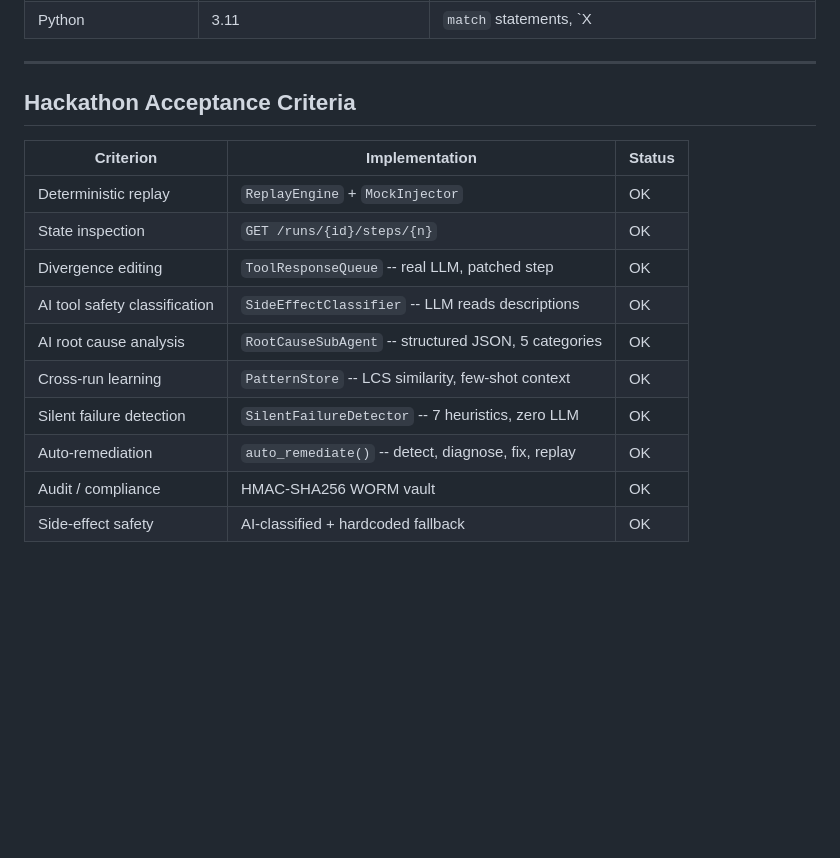
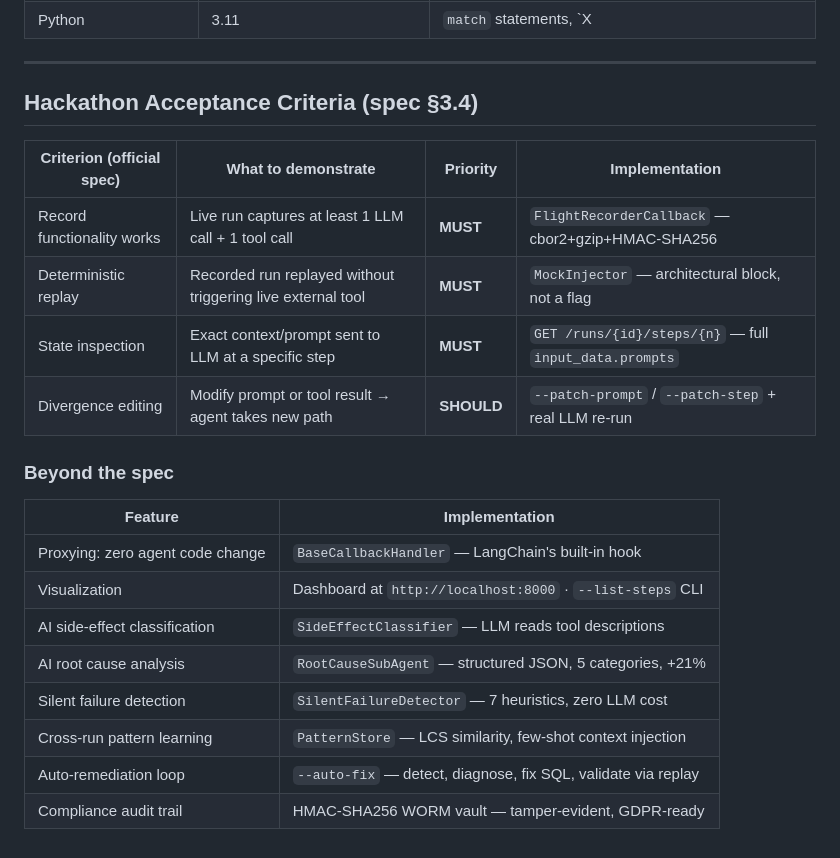
Before and after one commit to ayalimem22/jira-agent-debug, a Markdown page: README.md, the part around the change. GitHub-like rendering; blank space fills up the shorter version.

```diff
--- a/README.md
+++ b/README.md
@@ -466,17 +466,24 @@ sentineltrace/
 
 ---
 
-## Hackathon Acceptance Criteria
+## Hackathon Acceptance Criteria (spec §3.4)
 
-| Criterion | Implementation | Status |
-|-----------|---------------|--------|
-| Deterministic replay | `ReplayEngine` + `MockInjector` | OK |
-| State inspection | `GET /runs/{id}/steps/{n}` | OK |
-| Divergence editing | `ToolResponseQueue` -- real LLM, patched step | OK |
-| AI tool safety classification | `SideEffectClassifier` -- LLM reads descriptions | OK |
-| AI root cause analysis | `RootCauseSubAgent` -- structured JSON, 5 categories | OK |
-| Cross-run learning | `PatternStore` -- LCS similarity, few-shot context | OK |
-| Silent failure detection | `SilentFailureDetector` -- 7 heuristics, zero LLM | OK |
-| Auto-remediation | `auto_remediate()` -- detect, diagnose, fix, replay | OK |
-| Audit / compliance | HMAC-SHA256 WORM vault | OK |
-| Side-effect safety | AI-classified + hardcoded fallback | OK |
+| Criterion (official spec) | What to demonstrate | Priority | Implementation |
+|---------------------------|--------------------|---------|-|
+| Record functionality works | Live run captures at least 1 LLM call + 1 tool call | **MUST** | `FlightRecorderCallback` — cbor2+gzip+HMAC-SHA256 |
+| Deterministic replay | Recorded run replayed without triggering live external tool | **MUST** | `MockInjector` — architectural block, not a flag |
+| State inspection | Exact context/prompt sent to LLM at a specific step | **MUST** | `GET /runs/{id}/steps/{n}` — full `input_data.prompts` |
+| Divergence editing | Modify prompt or tool result → agent takes new path | **SHOULD** | `--patch-prompt` / `--patch-step` + real LLM re-run |
+
+### Beyond the spec
+
+| Feature | Implementation |
+|---------|---------------|
+| Proxying: zero agent code change | `BaseCallbackHandler` — LangChain's built-in hook |
+| Visualization | Dashboard at `http://localhost:8000` · `--list-steps` CLI |
+| AI side-effect classification | `SideEffectClassifier` — LLM reads tool descriptions |
+| AI root cause analysis | `RootCauseSubAgent` — structured JSON, 5 categories, +21% |
+| Silent failure detection | `SilentFailureDetector` — 7 heuristics, zero LLM cost |
+| Cross-run pattern learning | `PatternStore` — LCS similarity, few-shot context injection |
+| Auto-remediation loop | `--auto-fix` — detect, diagnose, fix SQL, validate via replay |
+| Compliance audit trail | HMAC-SHA256 WORM vault — tamper-evident, GDPR-ready |
```
Also changed, not shown: PRESENTATION.md (+240 -170 lines).
